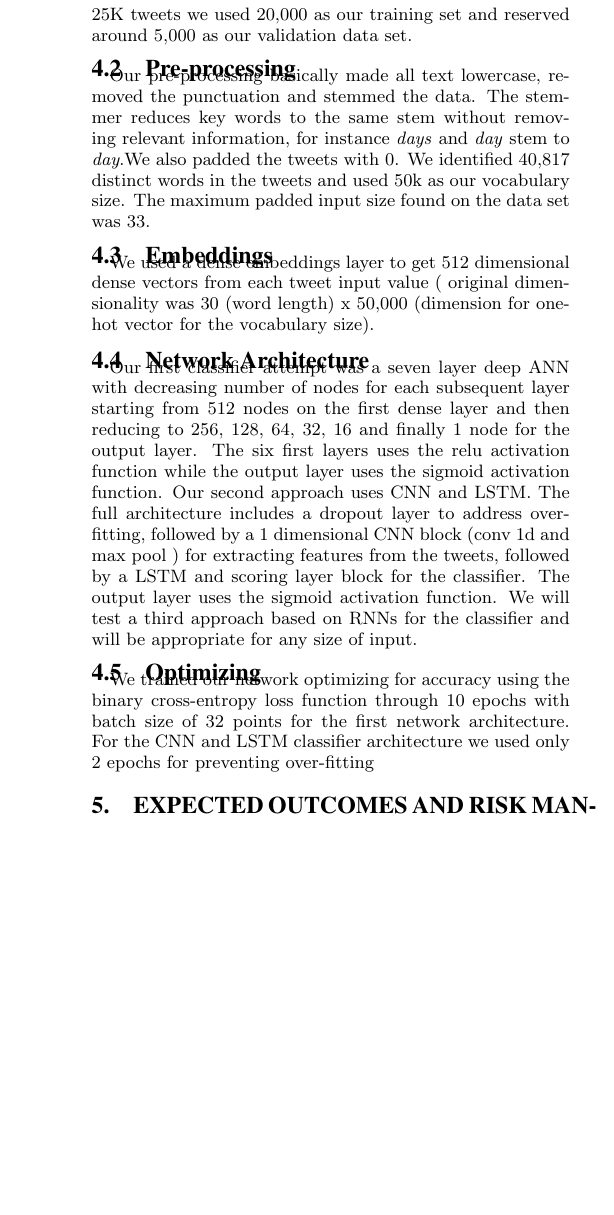
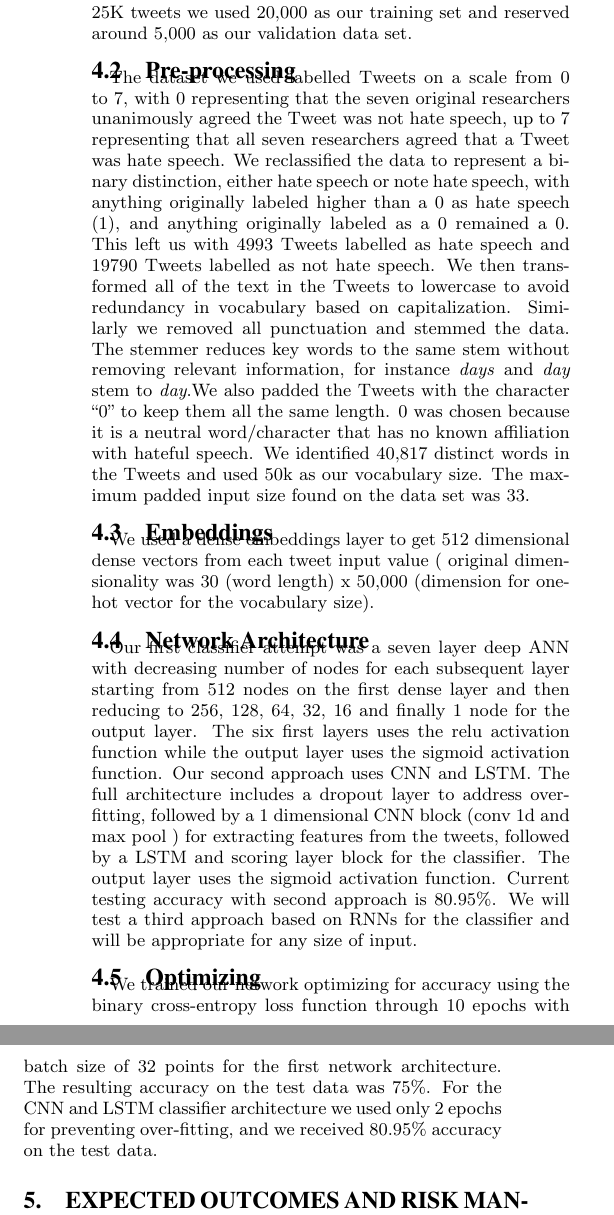
Before and after one commit to WesleyAldridge/CAP6640, a LaTeX paper (progress/progress.tex): part of one column of page 2 of 3 before the commit and two parts of the columns of page 2 of 3 after it, the two joined at a grey line, cut so that both start at the same text, the shorter picture padded with empty space. Compiled offline with pdfLaTeX.

Commit message:
Added more detail

```diff
--- a/progress/progress.tex
+++ b/progress/progress.tex
@@ -60,8 +60,8 @@ Starting from their data set, as our goal is slightly different from them, and f
 From the total labeled data set of about 25K tweets we used 20,000 as our training set and reserved around 5,000 as our validation data set.
 
 \subsection{Pre-processing}
-Our pre-processing basically made all text lowercase, removed the punctuation and stemmed the data. The stemmer reduces key words to the same stem without removing relevant information, for instance \textit{days} and \textit{day} stem to \textit{day}.We also padded the tweets with 0.
-We identified 40,817 distinct words in the tweets and used 50k as our vocabulary size.
+The dataset we used labelled Tweets on a scale from 0 to 7, with 0 representing that the seven original researchers unanimously agreed the Tweet was not hate speech, up to 7 representing that all seven researchers agreed that a Tweet was hate speech. We reclassified the data to represent a binary distinction, either hate speech or note hate speech, with anything originally labeled higher than a 0 as hate speech (1), and anything originally labeled as a 0 remained a 0. This left us with 4993 Tweets labelled as hate speech and 19790 Tweets labelled as not hate speech. We then transformed all of the text in the Tweets to lowercase to avoid redundancy in vocabulary based on capitalization. Similarly we removed all punctuation and stemmed the data. The stemmer reduces key words to the same stem without removing relevant information, for instance \textit{days} and \textit{day} stem to \textit{day}.We also padded the Tweets with the character ``0" to keep them all the same length. 0 was chosen because it is a neutral word/character that has no known affiliation with hateful speech.
+We identified 40,817 distinct words in the Tweets and used 50k as our vocabulary size.
 The maximum padded input size found on the data set was 33.
 
 \subsection{Embeddings}
@@ -69,11 +69,11 @@ We used a dense embeddings layer to get 512 dimensional dense vectors from each
 
 \subsection{Network Architecture}
 Our first classifier attempt was a seven layer deep ANN with decreasing number of nodes for each subsequent layer starting from 512 nodes on the first dense layer and then reducing to 256, 128, 64, 32, 16 and finally 1 node for the output layer. The six first layers uses the relu activation function while the output layer uses the sigmoid activation function.
-Our second approach uses CNN and LSTM. The full architecture includes a dropout layer to address over-fitting, followed by a 1 dimensional CNN block (conv 1d and max pool ) for extracting features from the tweets, followed by a LSTM and scoring layer block for the classifier. The output layer uses the sigmoid activation function.
+Our second approach uses CNN and LSTM. The full architecture includes a dropout layer to address over-fitting, followed by a 1 dimensional CNN block (conv 1d and max pool ) for extracting features from the tweets, followed by a LSTM and scoring layer block for the classifier. The output layer uses the sigmoid activation function. Current testing accuracy with second approach is 80.95\%.
 We will test a third approach based on RNNs for the classifier and will be appropriate for any size of input.
 
 \subsection{Optimizing}
-We trained our network optimizing for accuracy using the binary cross-entropy loss function through 10 epochs with batch size of 32 points for the first network architecture. For the CNN and LSTM classifier architecture we used only 2 epochs for preventing over-fitting
+We trained our network optimizing for accuracy using the binary cross-entropy loss function through 10 epochs with batch size of 32 points for the first network architecture. The resulting accuracy on the test data was 75\%. For the CNN and LSTM classifier architecture we used only 2 epochs for preventing over-fitting, and we received 80.95\% accuracy on the test data.
 
 
 \section{Expected outcomes and risk management}
@@ -82,7 +82,7 @@ As in most software projects, expectations will need to be curtailed and priorit
 
 In terms of the main goal, there is risk of biases and over fitting of the training data.  Over-fitting errors will need to be carefully analyzed and bias will need to be mitigated with tools we will discover later in this course.
 
-Another risk would be training data mismatch with regards to the platform.  For example, users in Discord are allowed 2000 characters vs 280 characters for a Tweet on Twitter.  Size constraints may dramatically affect how hate speech is formulated due to the compression of ideas on platforms that severely restrict text lengths.  Careful validation can easily address this by restricting the test data to mimic similar sizes to that of the training data.
+Another risk would be training data mismatch with regards to the platform.  For example, users in Discord are allowed 2000 characters for a message versus 280 characters for a Tweet on Twitter.  Size constraints may dramatically affect how hate speech is formulated due to the compression of ideas on platforms that severely restrict text lengths.  Careful validation can easily address this by restricting the test data to mimic similar sizes to that of the training data.
 
 Lastly, temporal changes in hate speech may present classification errors as slang and dialect may change over time.  This risk will have to be accepted unless fresh and up to date training data becomes immediately available.
 
```
Also changed, not shown: progress/progress.pdf.
